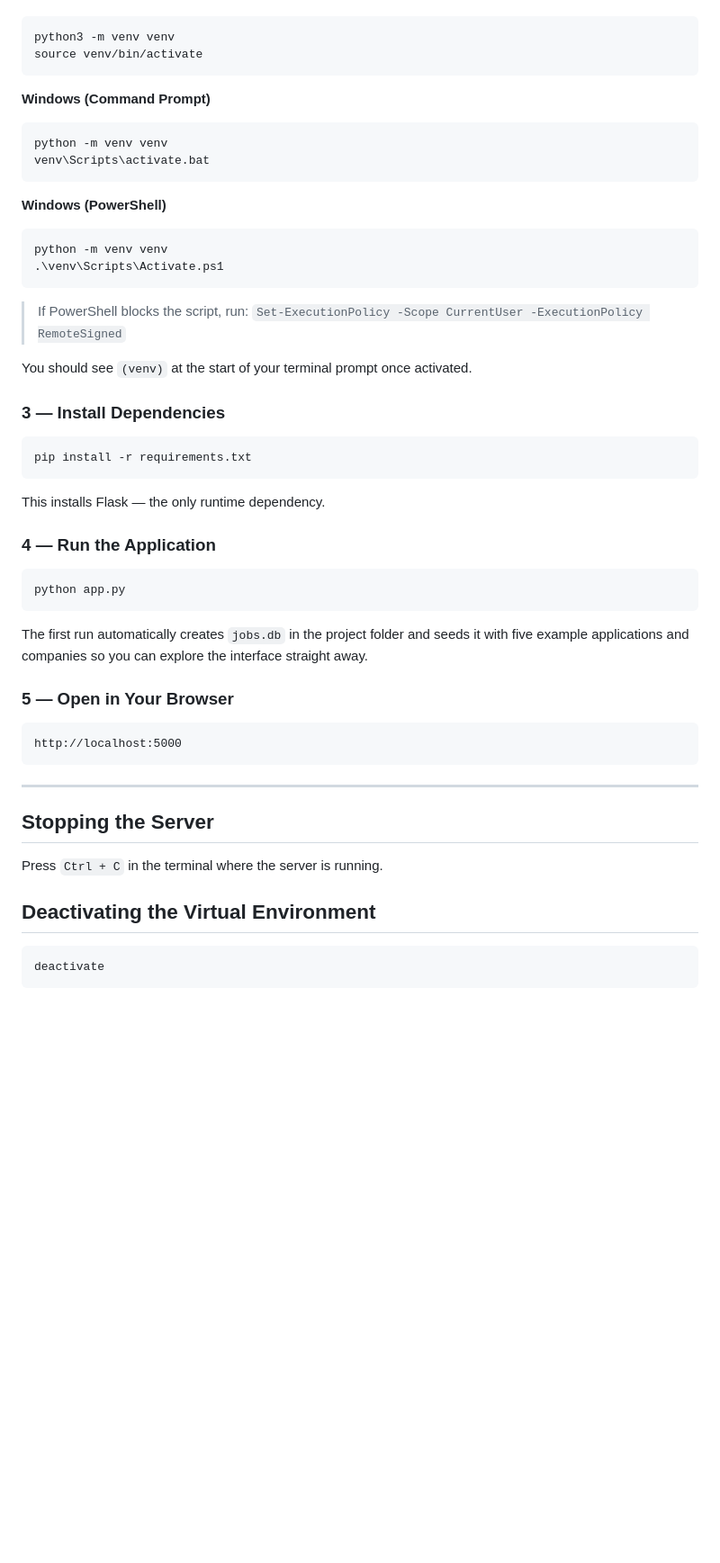
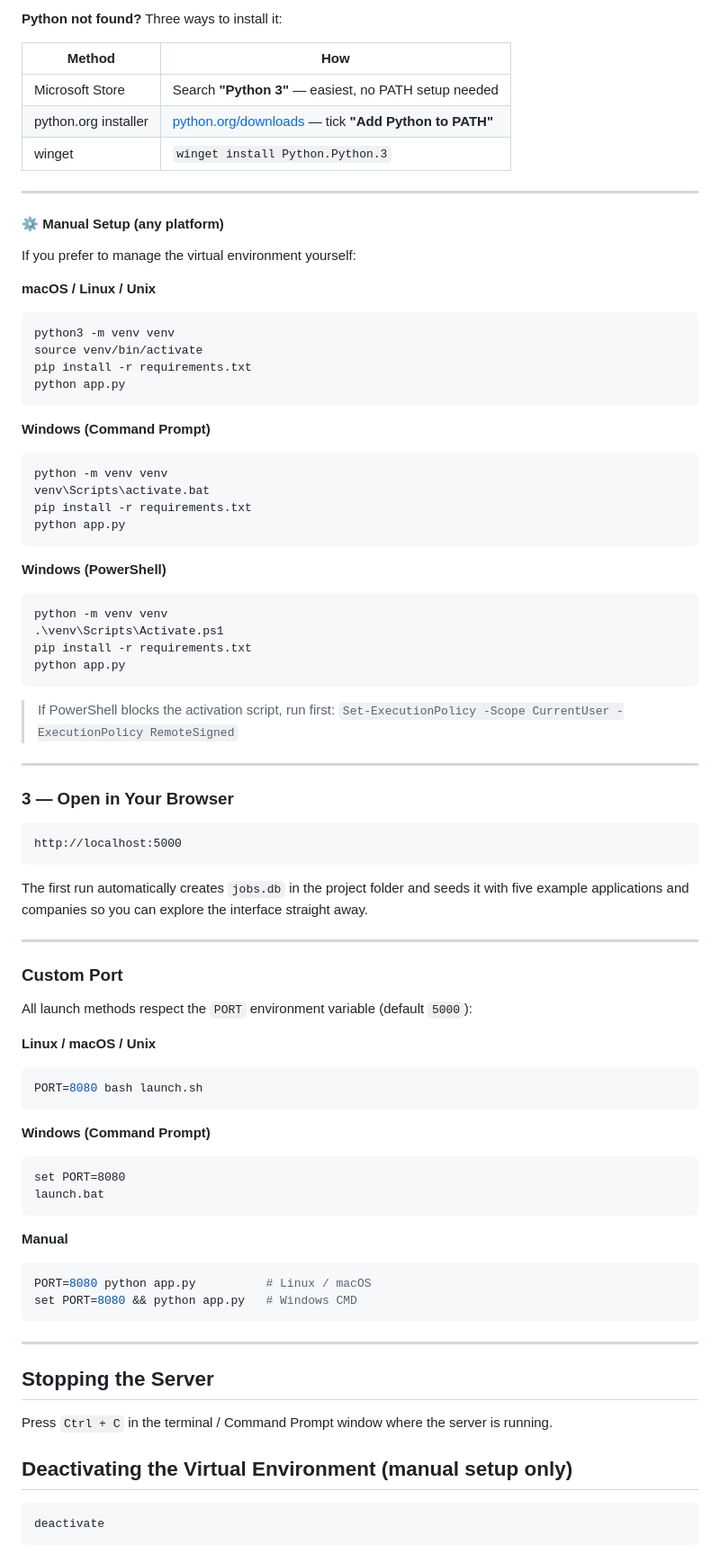
Before and after one commit to MidnightMight/Job_Application_tracker, a Markdown page: README.md, the part around one of its changes. Shown at 90% size. GitHub-like rendering; blank space fills up the shorter version.

````diff
--- a/README.md
+++ b/README.md
@@ -76,7 +140,24 @@ cd Job_Application_tracker
+**Python not found?** Three ways to install it:
+
+| Method | How |
+|---|---|
+| Microsoft Store | Search **"Python 3"** — easiest, no PATH setup needed |
+| python.org installer | [python.org/downloads](https://www.python.org/downloads/) — tick **"Add Python to PATH"** |
+| winget | `winget install Python.Python.3` |
+
+---
+
+#### ⚙️ Manual Setup (any platform)
+
+If you prefer to manage the virtual environment yourself:
+
+**macOS / Linux / Unix**
 
 ```bash
 python3 -m venv venv
 source venv/bin/activate
+pip install -r requirements.txt
+python app.py
 ```
 
 **Windows (Command Prompt)**
@@ -84,6 +165,8 @@ source venv/bin/activate
 ```cmd
 python -m venv venv
 venv\Scripts\activate.bat
+pip install -r requirements.txt
+python app.py
 ```
 
 **Windows (PowerShell)**
@@ -91,44 +174,55 @@ venv\Scripts\activate.bat
 ```powershell
 python -m venv venv
 .\venv\Scripts\Activate.ps1
+pip install -r requirements.txt
+python app.py
 ```
 
-> If PowerShell blocks the script, run:
+> If PowerShell blocks the activation script, run first:
 > `Set-ExecutionPolicy -Scope CurrentUser -ExecutionPolicy RemoteSigned`
 
-You should see `(venv)` at the start of your terminal prompt once activated.
+---
 
-### 3 — Install Dependencies
+### 3 — Open in Your Browser
 
-```bash
-pip install -r requirements.txt
 ```
-
-This installs Flask — the only runtime dependency.
-
-### 4 — Run the Application
-
-```bash
-python app.py
+http://localhost:5000
 ```
 
 The first run automatically creates `jobs.db` in the project folder and seeds it
 with five example applications and companies so you can explore the interface
 straight away.
 
-### 5 — Open in Your Browser
+---
 
+### Custom Port
+
+All launch methods respect the `PORT` environment variable (default `5000`):
+
+**Linux / macOS / Unix**
+```bash
+PORT=8080 bash launch.sh
 ```
-http://localhost:5000
+
+**Windows (Command Prompt)**
+```cmd
+set PORT=8080
+launch.bat
+```
+
+**Manual**
+```bash
+PORT=8080 python app.py          # Linux / macOS
+set PORT=8080 && python app.py   # Windows CMD
 ```
 
 ---
 
 ## Stopping the Server
 
-Press `Ctrl + C` in the terminal where the server is running.
+Press `Ctrl + C` in the terminal / Command Prompt window where the server is running.
 
-## Deactivating the Virtual Environment
+## Deactivating the Virtual Environment (manual setup only)
 
 ```bash
 deactivate
````
Also changed, not shown: other parts of README.md (+109 -18 lines).
